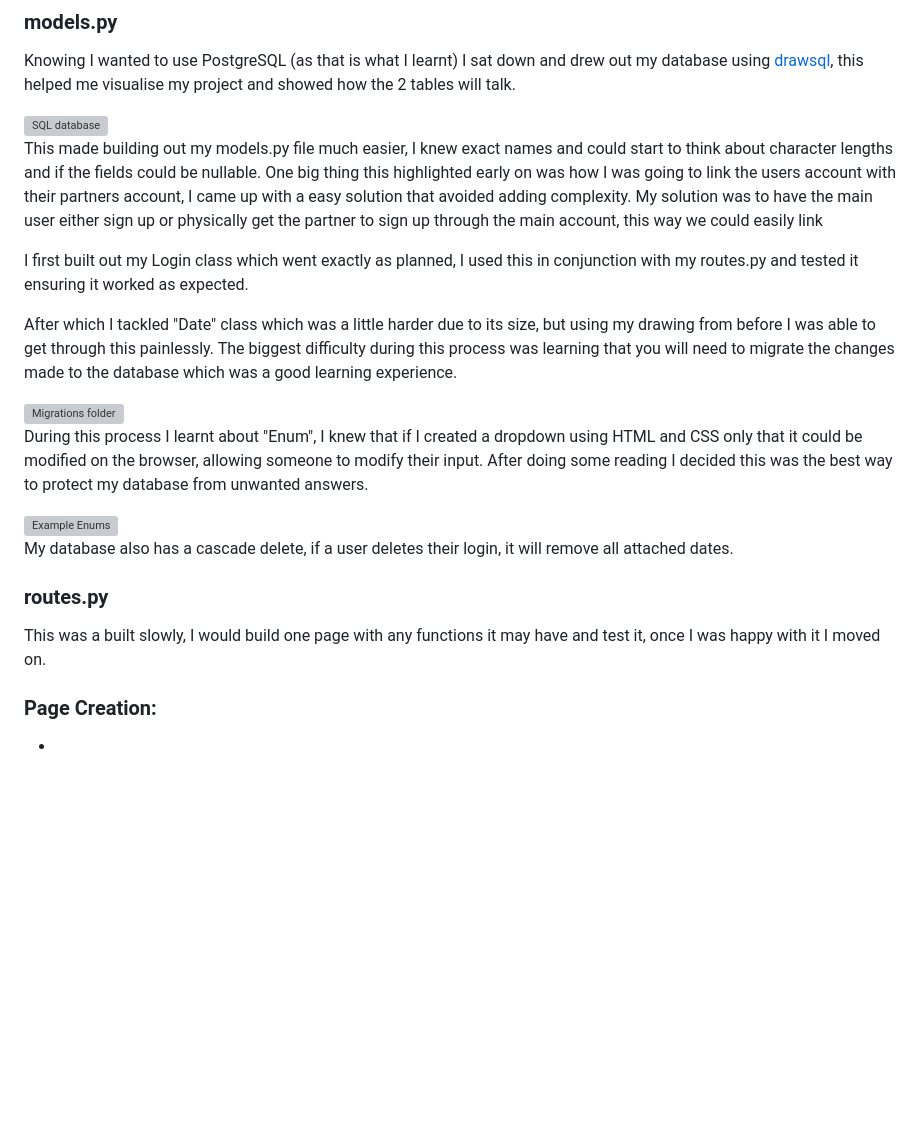
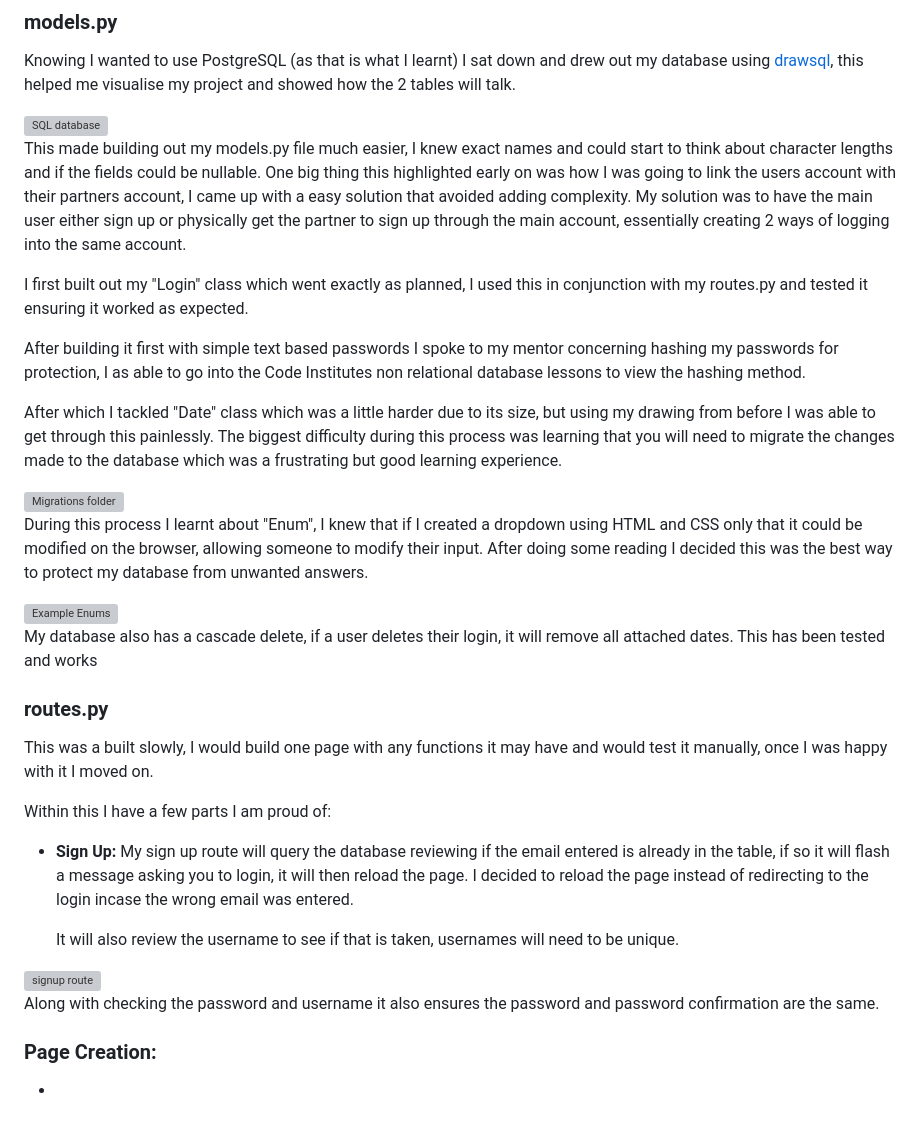
Before and after one commit to LukeThornton92/Milestone-Project-3-DATEVAULT, a Markdown page: README.md, the part around the change. GitHub-like rendering; blank space fills up the shorter version; grey boxes are pictures that could not be loaded.

Commit message:
chore: readme update signup

```diff
--- a/README.md
+++ b/README.md
@@ -206,11 +206,13 @@ Knowing I wanted to use PostgreSQL (as that is what I learnt) I sat down and dre
 
    <img src="datevault/static/images/DrawSQL.png" alt="SQL database">
 
-This made building out my models.py file much easier, I knew exact names and could start to think about character lengths and if the fields could be nullable. One big thing this highlighted early on was how I was going to link the users account with their partners account, I came up with a easy solution that avoided adding complexity. My solution was to have the main user either sign up or physically get the partner to sign up through the main account, this way we could easily link
+This made building out my models.py file much easier, I knew exact names and could start to think about character lengths and if the fields could be nullable. One big thing this highlighted early on was how I was going to link the users account with their partners account, I came up with a easy solution that avoided adding complexity. My solution was to have the main user either sign up or physically get the partner to sign up through the main account, essentially creating 2 ways of logging into the same account.
 
-I first built out my Login class which went exactly as planned, I used this in conjunction with my routes.py and tested it ensuring it worked as expected.
+I first built out my "Login" class which went exactly as planned, I used this in conjunction with my routes.py and tested it ensuring it worked as expected.
 
-After which I tackled "Date" class which was a little harder due to its size, but using my drawing from before I was able to get through this painlessly. The biggest difficulty during this process was learning that you will need to migrate the changes made to the database which was a good learning experience.
+After building it first with simple text based passwords I spoke to my mentor concerning hashing my passwords for protection, I as able to go into the Code Institutes non relational database lessons to view the hashing method.
+
+After which I tackled "Date" class which was a little harder due to its size, but using my drawing from before I was able to get through this painlessly. The biggest difficulty during this process was learning that you will need to migrate the changes made to the database which was a frustrating but good learning experience.
 
 <img src="datevault/static/images/migrations.png" alt="Migrations folder">
 
@@ -218,11 +220,22 @@ During this process I learnt about "Enum", I knew that if I created a dropdown u
 
 <img src="datevault/static/images/Enums.png" alt="Example Enums">
 
-My database also has a cascade delete, if a user deletes their login, it will remove all attached dates.
+My database also has a cascade delete, if a user deletes their login, it will remove all attached dates. This has been tested and works
 
 ### **routes.py**
 
-This was a built slowly, I would build one page with any functions it may have and test it, once I was happy with it I moved on.
+This was a built slowly, I would build one page with any functions it may have and would test it manually, once I was happy with it I moved on.
+
+Within this I have a few parts I am proud of:
+
+- **Sign Up:**
+  My sign up route will query the database reviewing if the email entered is already in the table, if so it will flash a message asking you to login, it will then reload the page. I decided to reload the page instead of redirecting to the login incase the wrong email was entered.
+
+  It will also review the username to see if that is taken, usernames will need to be unique.
+
+<img src="datevault/static/images/" alt="signup route">
+
+Along with checking the password and username it also ensures the password and password confirmation are the same.
 
 ### **Page Creation:**
 
```
